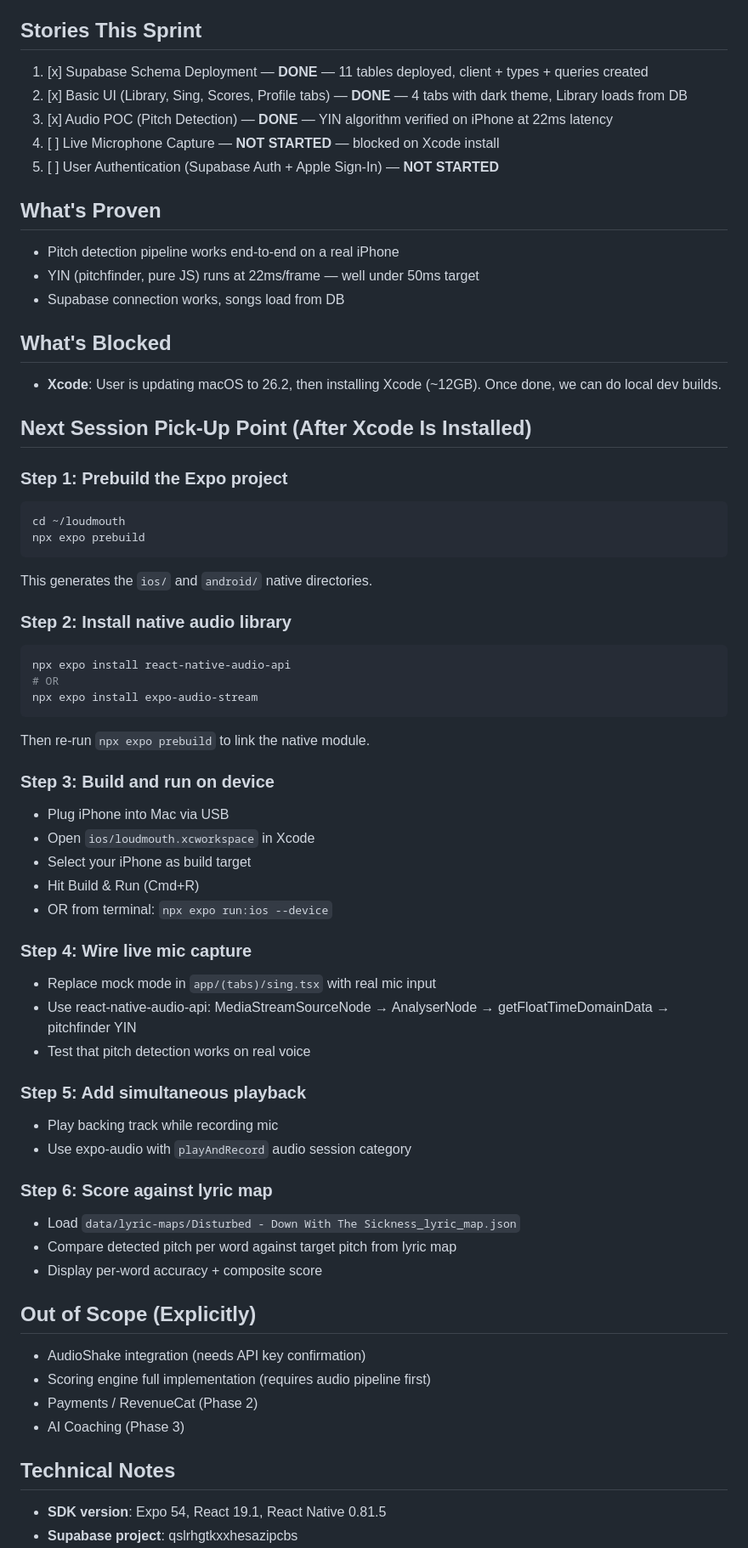
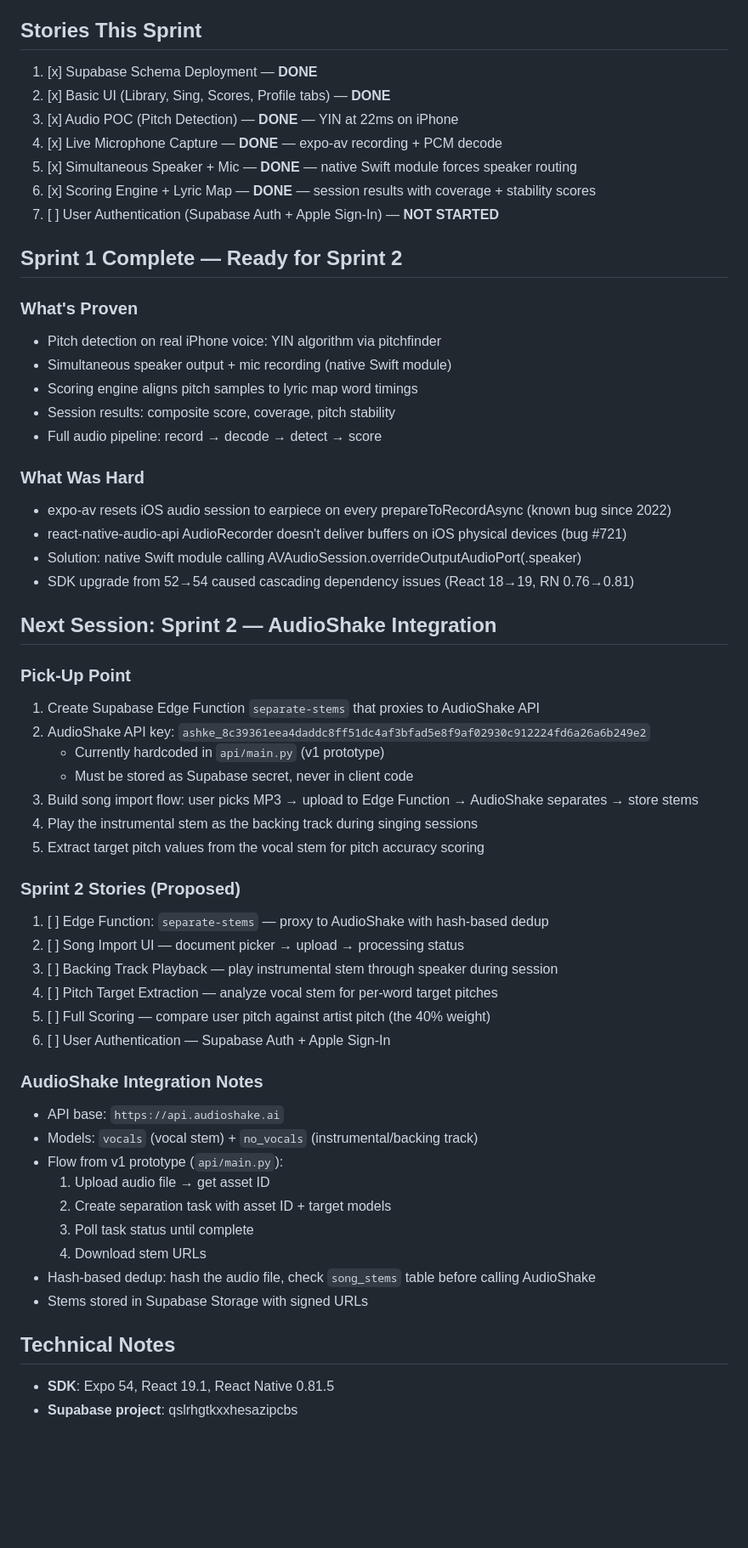
Before and after one commit to Waconiajohn/loudmouth, a Markdown page: docs/scrum/CURRENT_SPRINT.md, the part around one of its changes. Shown at 85% size. Rendered like a GitHub page; blank space fills up the shorter version.

````diff
--- a/docs/scrum/CURRENT_SPRINT.md
+++ b/docs/scrum/CURRENT_SPRINT.md
@@ -3,64 +3,59 @@
 **Started:** 2026-03-31
 
 ## Stories This Sprint
-1. [x] Supabase Schema Deployment — **DONE** — 11 tables deployed, client + types + queries created
-2. [x] Basic UI (Library, Sing, Scores, Profile tabs) — **DONE** — 4 tabs with dark theme, Library loads from DB
-3. [x] Audio POC (Pitch Detection) — **DONE** — YIN algorithm verified on iPhone at 22ms latency
-4. [ ] Live Microphone Capture — **NOT STARTED** — blocked on Xcode install
-5. [ ] User Authentication (Supabase Auth + Apple Sign-In) — **NOT STARTED**
+1. [x] Supabase Schema Deployment — **DONE**
+2. [x] Basic UI (Library, Sing, Scores, Profile tabs) — **DONE**
+3. [x] Audio POC (Pitch Detection) — **DONE** — YIN at 22ms on iPhone
+4. [x] Live Microphone Capture — **DONE** — expo-av recording + PCM decode
+5. [x] Simultaneous Speaker + Mic — **DONE** — native Swift module forces speaker routing
+6. [x] Scoring Engine + Lyric Map — **DONE** — session results with coverage + stability scores
+7. [ ] User Authentication (Supabase Auth + Apple Sign-In) — **NOT STARTED**
 
-## What's Proven
-- Pitch detection pipeline works end-to-end on a real iPhone
-- YIN (pitchfinder, pure JS) runs at 22ms/frame — well under 50ms target
-- Supabase connection works, songs load from DB
+## Sprint 1 Complete — Ready for Sprint 2
 
-## What's Blocked
-- **Xcode**: User is updating macOS to 26.2, then installing Xcode (~12GB). Once done, we can do local dev builds.
+### What's Proven
+- Pitch detection on real iPhone voice: YIN algorithm via pitchfinder
+- Simultaneous speaker output + mic recording (native Swift module)
+- Scoring engine aligns pitch samples to lyric map word timings
+- Session results: composite score, coverage, pitch stability
+- Full audio pipeline: record → decode → detect → score
 
-## Next Session Pick-Up Point (After Xcode Is Installed)
+### What Was Hard
+- expo-av resets iOS audio session to earpiece on every prepareToRecordAsync (known bug since 2022)
+- react-native-audio-api AudioRecorder doesn't deliver buffers on iOS physical devices (bug #721)
+- Solution: native Swift module calling AVAudioSession.overrideOutputAudioPort(.speaker)
+- SDK upgrade from 52→54 caused cascading dependency issues (React 18→19, RN 0.76→0.81)
 
-### Step 1: Prebuild the Expo project
-```bash
-cd ~/loudmouth
-npx expo prebuild
-```
-This generates the `ios/` and `android/` native directories.
+## Next Session: Sprint 2 — AudioShake Integration
 
-### Step 2: Install native audio library
-```bash
-npx expo install react-native-audio-api
-# OR
-npx expo install expo-audio-stream
-```
-Then re-run `npx expo prebuild` to link the native module.
+### Pick-Up Point
+1. Create Supabase Edge Function `separate-stems` that proxies to AudioShake API
+2. AudioShake API key: `ashke_8c39361eea4daddc8ff51dc4af3bfad5e8f9af02930c912224fd6a26a6b249e2`
+   - Currently hardcoded in `api/main.py` (v1 prototype)
+   - Must be stored as Supabase secret, never in client code
+3. Build song import flow: user picks MP3 → upload to Edge Function → AudioShake separates → store stems
+4. Play the instrumental stem as the backing track during singing sessions
+5. Extract target pitch values from the vocal stem for pitch accuracy scoring
 
-### Step 3: Build and run on device
-- Plug iPhone into Mac via USB
-- Open `ios/loudmouth.xcworkspace` in Xcode
-- Select your iPhone as build target
-- Hit Build & Run (Cmd+R)
-- OR from terminal: `npx expo run:ios --device`
+### Sprint 2 Stories (Proposed)
+1. [ ] Edge Function: `separate-stems` — proxy to AudioShake with hash-based dedup
+2. [ ] Song Import UI — document picker → upload → processing status
+3. [ ] Backing Track Playback — play instrumental stem through speaker during session
+4. [ ] Pitch Target Extraction — analyze vocal stem for per-word target pitches
+5. [ ] Full Scoring — compare user pitch against artist pitch (the 40% weight)
+6. [ ] User Authentication — Supabase Auth + Apple Sign-In
 
-### Step 4: Wire live mic capture
-- Replace mock mode in `app/(tabs)/sing.tsx` with real mic input
-- Use react-native-audio-api: MediaStreamSourceNode → AnalyserNode → getFloatTimeDomainData → pitchfinder YIN
-- Test that pitch detection works on real voice
-
-### Step 5: Add simultaneous playback
-- Play backing track while recording mic
-- Use expo-audio with `playAndRecord` audio session category
-
-### Step 6: Score against lyric map
-- Load `data/lyric-maps/Disturbed - Down With The Sickness_lyric_map.json`
-- Compare detected pitch per word against target pitch from lyric map
-- Display per-word accuracy + composite score
-
-## Out of Scope (Explicitly)
-- AudioShake integration (needs API key confirmation)
-- Scoring engine full implementation (requires audio pipeline first)
-- Payments / RevenueCat (Phase 2)
-- AI Coaching (Phase 3)
+### AudioShake Integration Notes
+- API base: `https://api.audioshake.ai`
+- Models: `vocals` (vocal stem) + `no_vocals` (instrumental/backing track)
+- Flow from v1 prototype (`api/main.py`):
+  1. Upload audio file → get asset ID
+  2. Create separation task with asset ID + target models
+  3. Poll task status until complete
+  4. Download stem URLs
+- Hash-based dedup: hash the audio file, check `song_stems` table before calling AudioShake
+- Stems stored in Supabase Storage with signed URLs
 
 ## Technical Notes
-- **SDK version**: Expo 54, React 19.1, React Native 0.81.5
+- **SDK**: Expo 54, React 19.1, React Native 0.81.5
 - **Supabase project**: qslrhgtkxxhesazipcbs
````
Also changed, not shown: other parts of docs/scrum/CURRENT_SPRINT.md (+7 -6 lines), docs/scrum/CHANGELOG.md (+41 -72 lines).
